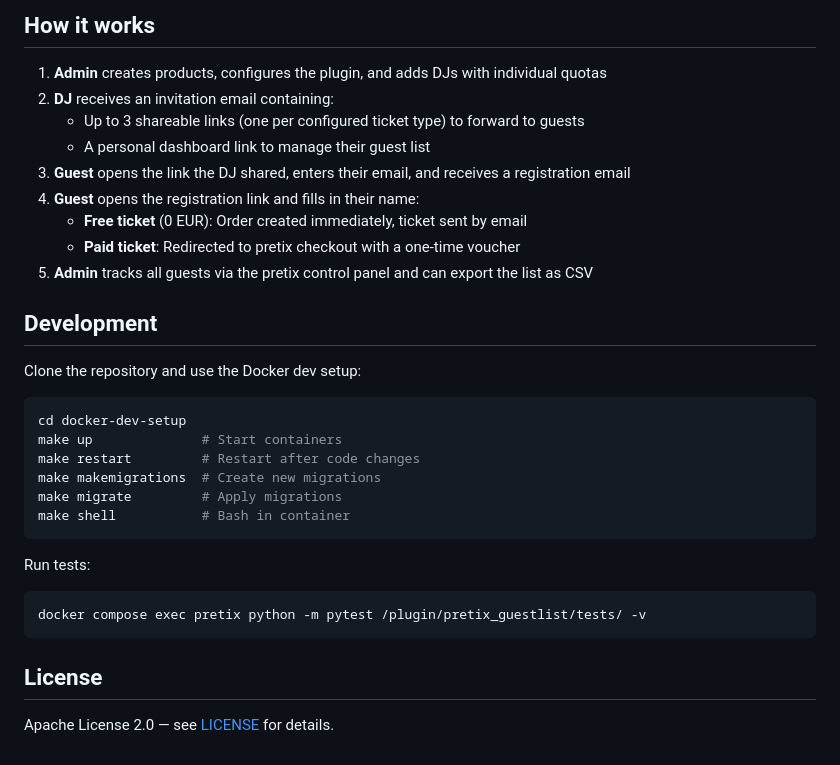
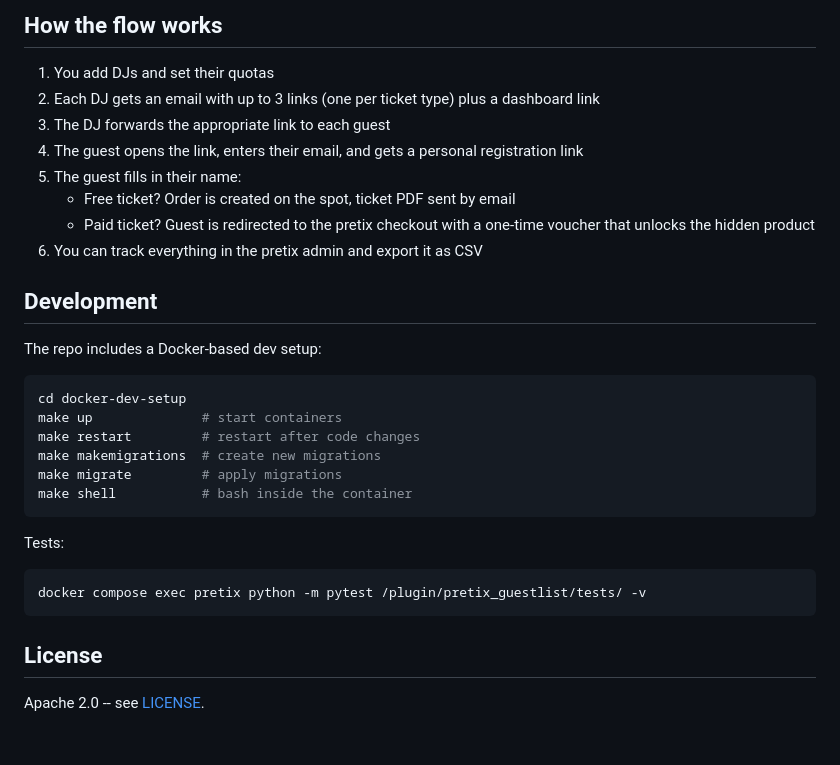
Before and after one commit to philiponboard/pretix-guestlist, a Markdown page: README.md, the part around one of its changes. GitHub-like rendering.

````diff
--- a/README.md
+++ b/README.md
@@ -69,30 +79,29 @@ Then enable the plugin in your event under **Settings > Plugins > Guest List**.
 
-## How it works
+## How the flow works
 
-1. **Admin** creates products, configures the plugin, and adds DJs with individual quotas
-2. **DJ** receives an invitation email containing:
-   - Up to 3 shareable links (one per configured ticket type) to forward to guests
-   - A personal dashboard link to manage their guest list
-3. **Guest** opens the link the DJ shared, enters their email, and receives a registration email
-4. **Guest** opens the registration link and fills in their name:
-   - **Free ticket** (0 EUR): Order created immediately, ticket sent by email
-   - **Paid ticket**: Redirected to pretix checkout with a one-time voucher
-5. **Admin** tracks all guests via the pretix control panel and can export the list as CSV
+1. You add DJs and set their quotas
+2. Each DJ gets an email with up to 3 links (one per ticket type) plus a dashboard link
+3. The DJ forwards the appropriate link to each guest
+4. The guest opens the link, enters their email, and gets a personal registration link
+5. The guest fills in their name:
+   - Free ticket? Order is created on the spot, ticket PDF sent by email
+   - Paid ticket? Guest is redirected to the pretix checkout with a one-time voucher that unlocks the hidden product
+6. You can track everything in the pretix admin and export it as CSV
 
 ## Development
 
-Clone the repository and use the Docker dev setup:
+The repo includes a Docker-based dev setup:
 
 ```bash
 cd docker-dev-setup
-make up              # Start containers
-make restart         # Restart after code changes
-make makemigrations  # Create new migrations
-make migrate         # Apply migrations
-make shell           # Bash in container
+make up              # start containers
+make restart         # restart after code changes
+make makemigrations  # create new migrations
+make migrate         # apply migrations
+make shell           # bash inside the container
 ```
 
-Run tests:
+Tests:
 
 ```bash
 docker compose exec pretix python -m pytest /plugin/pretix_guestlist/tests/ -v
@@ -100,4 +109,4 @@ docker compose exec pretix python -m pytest /plugin/pretix_guestlist/tests/ -v
 
 ## License
 
-Apache License 2.0 — see [LICENSE](LICENSE) for details.
+Apache 2.0 -- see [LICENSE](LICENSE).
````
Also changed, not shown: other parts of README.md (+49 -39 lines).
